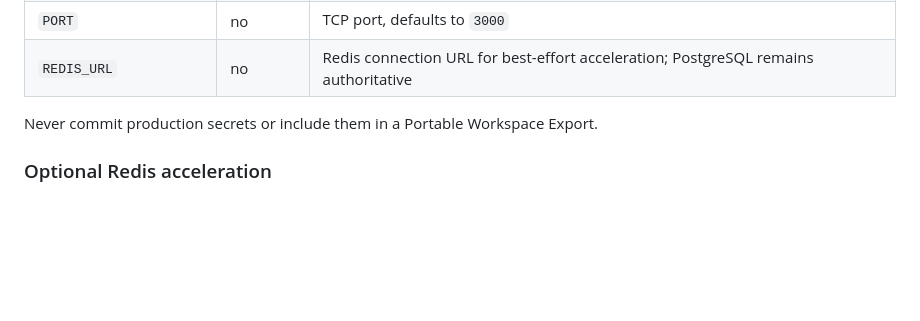
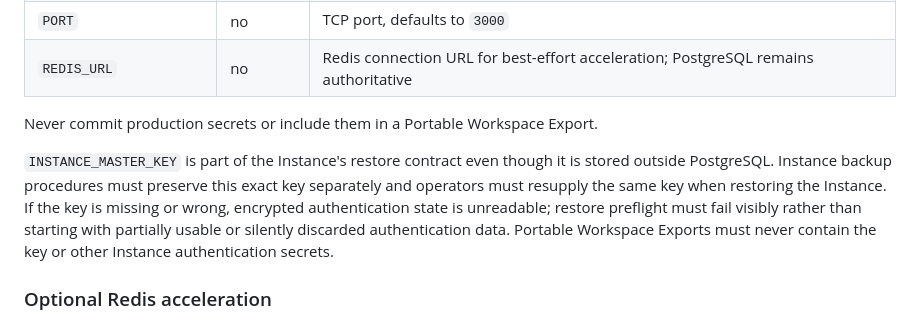
Before and after one commit to djerayane/Stash, a Markdown page: README.md, the part around the change. Drawn GitHub-style; blank space fills up the shorter version.

Commit message:
docs: document authentication key restores (#5)

```diff
--- a/README.md
+++ b/README.md
@@ -33,6 +33,13 @@ The application fails at startup with a clear error when required configuration
 
 Never commit production secrets or include them in a Portable Workspace Export.
 
+`INSTANCE_MASTER_KEY` is part of the Instance's restore contract even though it is stored outside
+PostgreSQL. Instance backup procedures must preserve this exact key separately and operators must
+resupply the same key when restoring the Instance. If the key is missing or wrong, encrypted
+authentication state is unreadable; restore preflight must fail visibly rather than starting with
+partially usable or silently discarded authentication data. Portable Workspace Exports must never
+contain the key or other Instance authentication secrets.
+
 ### Optional Redis acceleration
 
 Redis is never required for correctness or for an application feature. When `REDIS_URL` is absent, Stash reads authoritative data directly. When it is configured, cache hits may accelerate reads; cache misses, invalid cached values, and Redis outages fall back to PostgreSQL and are reported in the Instance logs.
```
